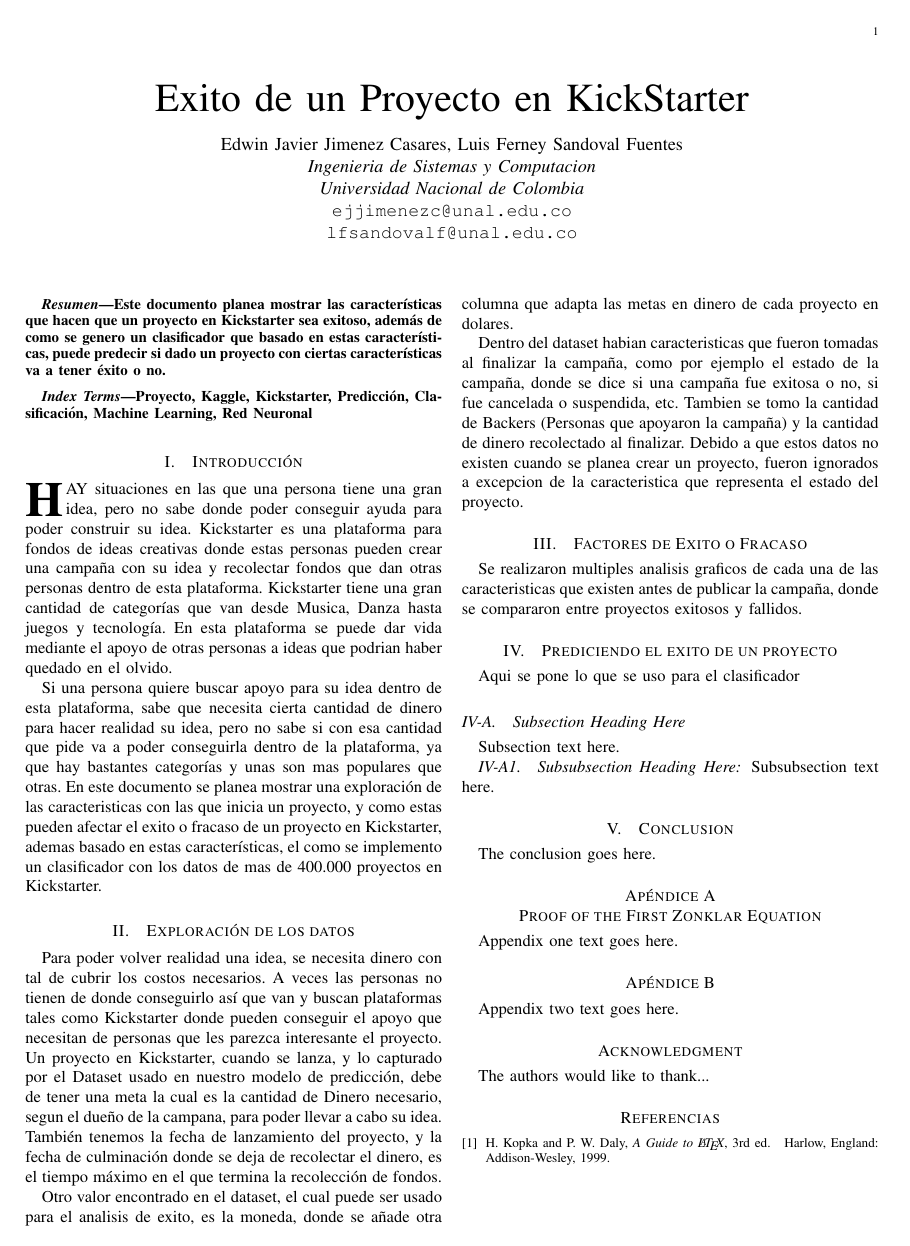
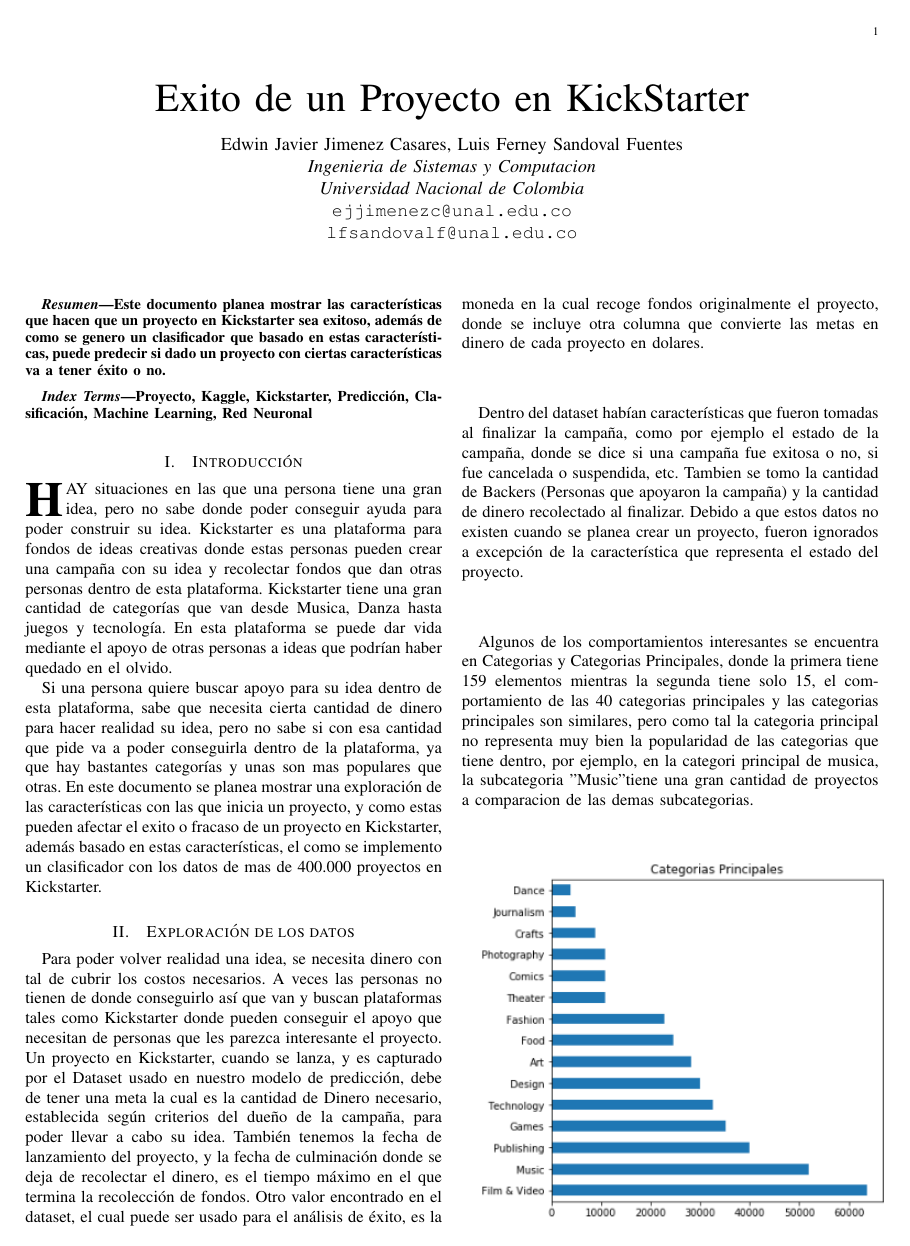
Before and after one commit to ejjimenezc/Articulo-Inteligentes, a LaTeX paper (bare_jrnl.tex): the whole page before the commit and page 1 of 2 after it. Compiled offline with pdfLaTeX.

Commit message:
Added Images of Categories

```diff
--- a/bare_jrnl.tex
+++ b/bare_jrnl.tex
@@ -59,7 +59,8 @@
 
 \usepackage[utf8]{inputenc}
 \usepackage[spanish]{babel}
-
+\usepackage{graphicx}
+\graphicspath{ {./Images/} }
 
 % Some very useful LaTeX packages include:
 % (uncomment the ones you want to load)
@@ -456,22 +457,30 @@
 %
 % Here we have the typical use of a "T" for an initial drop letter
 % and "HIS" in caps to complete the first word.
-\IEEEPARstart{H}{ay} situaciones en las que una persona tiene una gran idea, pero no sabe donde poder conseguir ayuda para poder construir su idea. Kickstarter es una plataforma para fondos de ideas creativas donde estas personas pueden crear una campaña con su idea y recolectar fondos que dan otras personas dentro de esta plataforma. Kickstarter tiene una gran cantidad de categorías que van desde Musica, Danza hasta juegos y tecnología. En esta plataforma se puede dar vida mediante el apoyo de otras personas a ideas que podrian haber quedado en el olvido.
+\IEEEPARstart{H}{ay} situaciones en las que una persona tiene una gran idea, pero no sabe donde poder conseguir ayuda para poder construir su idea. Kickstarter es una plataforma para fondos de ideas creativas donde estas personas pueden crear una campaña con su idea y recolectar fondos que dan otras personas dentro de esta plataforma. Kickstarter tiene una gran cantidad de categorías que van desde Musica, Danza hasta juegos y tecnología. En esta plataforma se puede dar vida mediante el apoyo de otras personas a ideas que podrían haber quedado en el olvido.
 
-Si una persona quiere buscar apoyo para su idea dentro de esta plataforma, sabe que necesita cierta cantidad de dinero para hacer realidad su idea, pero no sabe si con esa cantidad que pide va a poder conseguirla dentro de la plataforma, ya que hay bastantes categorías y unas son mas populares que otras. En este documento se planea mostrar una exploración de las caracteristicas con las que inicia un proyecto, y como estas pueden afectar el exito o fracaso de un proyecto en Kickstarter, ademas basado en estas características, el como se implemento un clasificador con los datos de mas de 400.000 proyectos en Kickstarter.
+Si una persona quiere buscar apoyo para su idea dentro de esta plataforma, sabe que necesita cierta cantidad de dinero para hacer realidad su idea, pero no sabe si con esa cantidad que pide va a poder conseguirla dentro de la plataforma, ya que hay bastantes categorías y unas son mas populares que otras. En este documento se planea mostrar una exploración de las características con las que inicia un proyecto, y como estas pueden afectar el exito o fracaso de un proyecto en Kickstarter, además basado en estas características, el como se implemento un clasificador con los datos de mas de 400.000 proyectos en Kickstarter.
 
 \section{Exploración de los datos}
-Para poder volver realidad una idea, se necesita dinero con tal de cubrir los costos necesarios. A veces las personas no tienen de donde conseguirlo así que van y buscan plataformas tales como Kickstarter donde pueden conseguir el apoyo que necesitan de personas que les parezca interesante el proyecto. Un proyecto en Kickstarter, cuando se lanza, y lo capturado por el Dataset usado en nuestro modelo de predicción, debe de tener una meta la cual es la cantidad de Dinero necesario, segun el dueño de la campana, para poder llevar a cabo su idea. También tenemos la fecha de lanzamiento del proyecto, y la fecha de culminación donde se deja de recolectar el dinero, es el tiempo máximo en el que termina la recolección de fondos.
+Para poder volver realidad una idea, se necesita dinero con tal de cubrir los costos necesarios. A veces las personas no tienen de donde conseguirlo así que van y buscan plataformas tales como Kickstarter donde pueden conseguir el apoyo que necesitan de personas que les parezca interesante el proyecto. Un proyecto en Kickstarter, cuando se lanza, y es capturado por el Dataset usado en nuestro modelo de predicción, debe de tener una meta la cual es la cantidad de Dinero necesario, establecida según criterios del dueño de la campaña, para poder llevar a cabo su idea. También tenemos la fecha de lanzamiento del proyecto, y la fecha de culminación donde se deja de recolectar el dinero, es el tiempo máximo en el que termina la recolección de fondos. Otro valor encontrado en el dataset, el cual puede ser usado para el análisis de  éxito, es la moneda en la cual recoge fondos originalmente el proyecto, donde se incluye otra columna que convierte las metas en dinero de cada proyecto en dolares.
 
-Otro valor encontrado en el dataset, el cual puede ser usado para el analisis de  exito, es la moneda, donde se añade otra columna que adapta las metas en dinero de cada proyecto en dolares.
+Dentro del dataset habían características que fueron tomadas al finalizar la campaña, como por ejemplo el estado de la campaña, donde se dice si una campaña fue exitosa o no, si fue cancelada o suspendida, etc. Tambien se tomo la cantidad de Backers (Personas que apoyaron la campaña) y la cantidad de dinero recolectado al finalizar. Debido a que estos datos no existen cuando se planea crear un proyecto, fueron ignorados a excepción de la característica que representa el estado del proyecto.
 
-Dentro del dataset habian caracteristicas que fueron tomadas al finalizar la campaña, como por ejemplo el estado de la campaña, donde se dice si una campaña fue exitosa o no, si fue cancelada o suspendida, etc. Tambien se tomo la cantidad de Backers (Personas que apoyaron la campaña) y la cantidad de dinero recolectado al finalizar. Debido a que estos datos no existen cuando se planea crear un proyecto, fueron ignorados a excepcion de la caracteristica que representa el estado del proyecto.
+Algunos de los comportamientos interesantes se encuentra en Categorias y Categorias Principales, donde la primera tiene 159 elementos mientras la segunda tiene solo 15, el comportamiento de las 40 categorias principales y las categorias principales son similares, pero como tal la categoria principal no representa muy bien la popularidad de las categorias que tiene dentro, por ejemplo, en la categori principal de musica, la subcategoria "Music" tiene una gran cantidad de proyectos a comparacion de las demas subcategorias.
+
+\includegraphics[width=\linewidth]{Images/Categorias.PNG}
+
+\includegraphics[width=\linewidth]{Images/40Categorias.PNG}
+
+\includegraphics[width=\linewidth]{Images/CategoriasMusic.PNG}
 
 \section{Factores de Exito o Fracaso}
-Se realizaron multiples analisis graficos de cada una de las caracteristicas que existen antes de publicar la campaña, donde se compararon entre proyectos exitosos y fallidos.
+Se realizaron múltiples analisis gráficos de cada una de las características que existen antes de publicar la campaña, donde se compararon entre proyectos exitosos y fallidos. Se pudieron apreciar comportamientos los cuales diferenciaban a las campañas exitosas de las que tienden a fallar.
+
+
 
 \section{Prediciendo el exito de un proyecto}
-Aqui se pone lo que se uso para el clasificador
+Aquí se pone lo que se uso para el clasificador
 
 \subsection{Subsection Heading Here}
 Subsection text here.
```
Also changed, not shown: Images/40Categorias.PNG (added), Images/Categorias.PNG (added), Images/CategoriasMusic.PNG (added).
